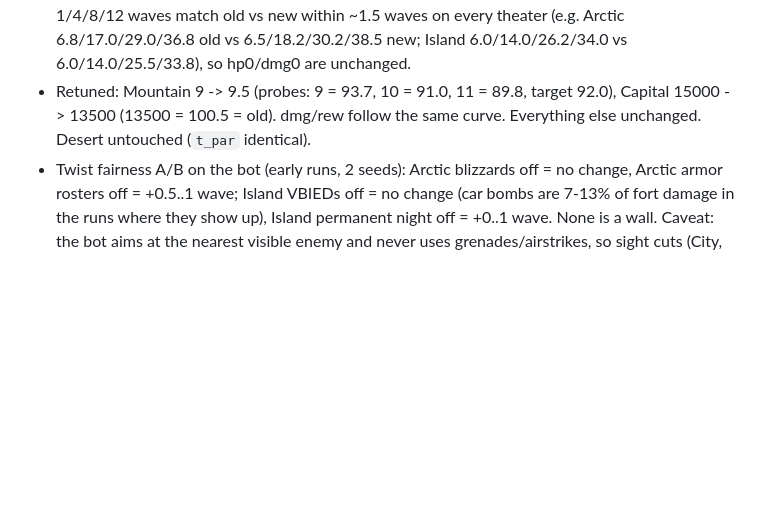
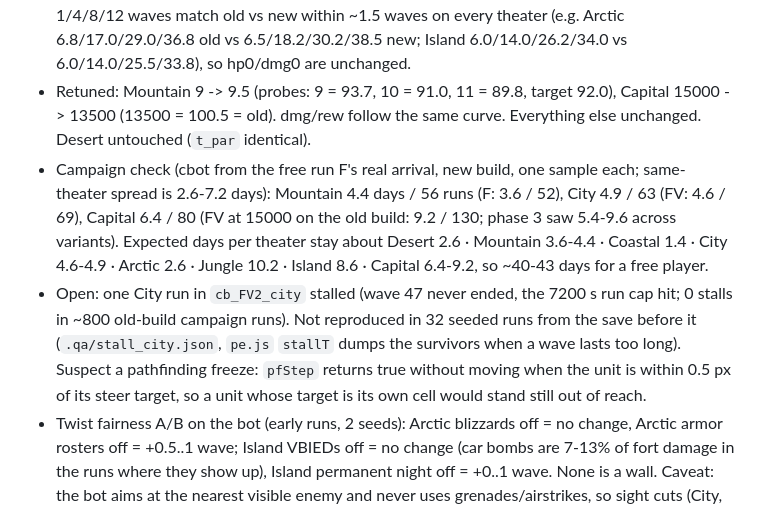
Before and after one commit to Josh17400/the-fort, a Markdown page: handoff.md, the part around the change. GitHub-like rendering; blank space fills up the shorter version.

Commit message:
handoff: difftune campaign check (Mountain, City, Capital) and the unreproduced City wave stall
Co-Authored-By: Claude Opus 5.5 (1M context) <noreply@anthropic.com>
Claude-Session: https://claude.ai/code/session_016oFZcXBwR6wZU1ZKBnufoz

```diff
--- a/handoff.md
+++ b/handoff.md
@@ -315,6 +315,8 @@ Phase 3 was tuned on a build without the twists and without obstacle pathfinding
 - **cap**: the theater-k fort at its Armory caps with every tier gated <= (k-1)*100+72, deployed at checkpoint 75 until it falls (phase 3's `probe.js`). Death wave, old vs new at the unchanged multipliers: Mountain 92.0 vs 93.3 (n 9/10), Coastal 97.0 vs 96.8 (6/5), City 103.0 vs 103.5 (5/4), Arctic 98.4 vs 98.4 (5/5), Jungle 97.0 vs 97.8 (5/4), Island 97.1 vs 97.2 (8/8), Capital 100.5 vs 98.9 (8/8). Seed spread is ~2-3 waves, so only Mountain (+1.3, easier: pass-only spawns bunch the column) and Capital (-1.6, harder) are outside noise. Capital without `boss2` = 100.5, so the second boss tank is the whole Capital delta.
 - **early**: the free campaign bot's real arrival save in each theater (`arr_F_<id>.json`, fresh fort + the research it had), 12 consecutive runs from wave 1 with greedy Armory buys. The mean run-1/4/8/12 waves match old vs new within ~1.5 waves on every theater (e.g. Arctic 6.8/17.0/29.0/36.8 old vs 6.5/18.2/30.2/38.5 new; Island 6.0/14.0/26.2/34.0 vs 6.0/14.0/25.5/33.8), so hp0/dmg0 are unchanged.
 - Retuned: Mountain 9 -> 9.5 (probes: 9 = 93.7, 10 = 91.0, 11 = 89.8, target 92.0), Capital 15000 -> 13500 (13500 = 100.5 = old). dmg/rew follow the same curve. Everything else unchanged. Desert untouched (`t_par` identical).
+- Campaign check (cbot from the free run F's real arrival, new build, one sample each; same-theater spread is 2.6-7.2 days): Mountain 4.4 days / 56 runs (F: 3.6 / 52), City 4.9 / 63 (FV: 4.6 / 69), Capital 6.4 / 80 (FV at 15000 on the old build: 9.2 / 130; phase 3 saw 5.4-9.6 across variants). Expected days per theater stay about Desert 2.6 · Mountain 3.6-4.4 · Coastal 1.4 · City 4.6-4.9 · Arctic 2.6 · Jungle 10.2 · Island 8.6 · Capital 6.4-9.2, so ~40-43 days for a free player.
+- Open: one City run in `cb_FV2_city` stalled (wave 47 never ended, the 7200 s run cap hit; 0 stalls in ~800 old-build campaign runs). Not reproduced in 32 seeded runs from the save before it (`.qa/stall_city.json`, `pe.js` `stallT` dumps the survivors when a wave lasts too long). Suspect a pathfinding freeze: `pfStep` returns true without moving when the unit is within 0.5 px of its steer target, so a unit whose target is its own cell would stand still out of reach.
 - Twist fairness A/B on the bot (early runs, 2 seeds): Arctic blizzards off = no change, Arctic armor rosters off = +0.5..1 wave; Island VBIEDs off = no change (car bombs are 7-13% of fort damage in the runs where they show up), Island permanent night off = +0..1 wave. None is a wall. Caveat: the bot aims at the nearest visible enemy and never uses grenades/airstrikes, so sight cuts (City, Jungle, Island night) may cost a human more than they cost it.
 
 ### Battle speed, checkpoints
```
